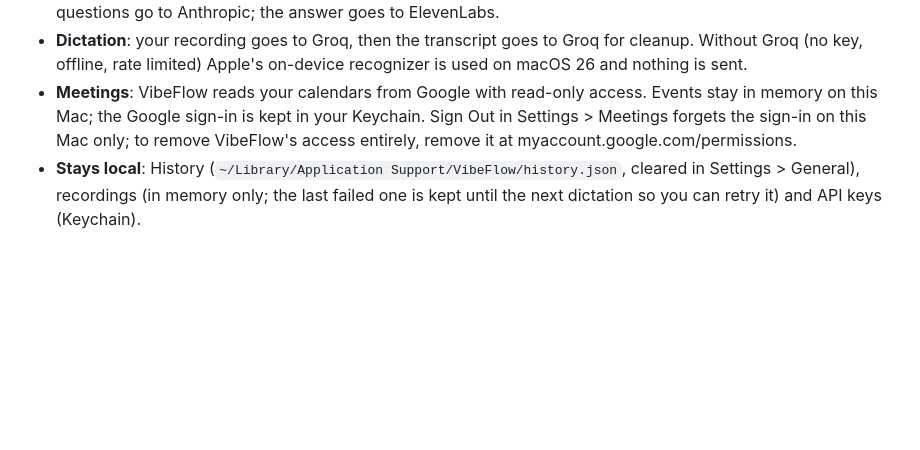
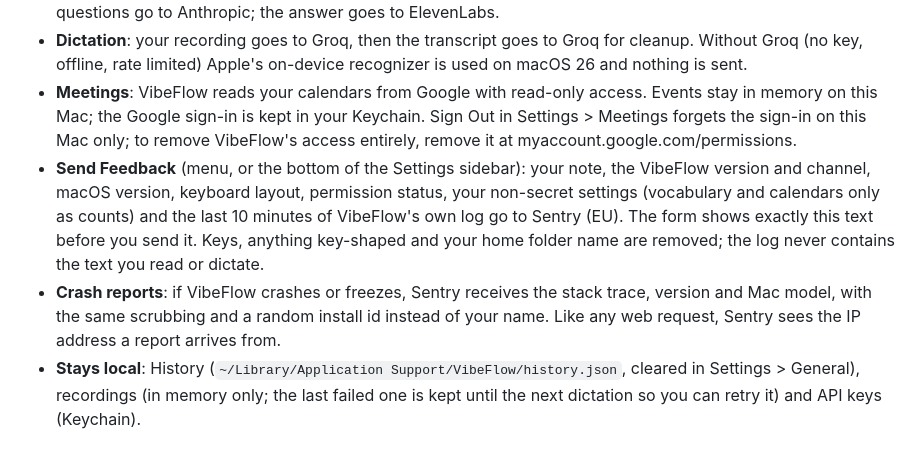
Before and after one commit to floo-one/vibeflow, a Markdown page: README.md, the part around the change. Drawn GitHub-style; blank space fills up the shorter version.

```diff
--- a/README.md
+++ b/README.md
@@ -81,6 +81,15 @@ With no keys at all you still get reading with an Apple voice, plus dictation on
   in memory on this Mac; the Google sign-in is kept in your Keychain. Sign Out in Settings >
   Meetings forgets the sign-in on this Mac only; to remove VibeFlow's access entirely, remove
   it at myaccount.google.com/permissions.
+- **Send Feedback** (menu, or the bottom of the Settings sidebar): your note, the VibeFlow
+  version and channel, macOS version, keyboard layout, permission status, your non-secret
+  settings (vocabulary and calendars only as counts) and the last 10 minutes of VibeFlow's own
+  log go to Sentry (EU). The form shows exactly this text before you send it. Keys, anything
+  key-shaped and your home folder name are removed; the log never contains the text you read
+  or dictate.
+- **Crash reports**: if VibeFlow crashes or freezes, Sentry receives the stack trace, version
+  and Mac model, with the same scrubbing and a random install id instead of your name. Like
+  any web request, Sentry sees the IP address a report arrives from.
 - **Stays local**: History (`~/Library/Application Support/VibeFlow/history.json`, cleared in
   Settings > General), recordings (in memory only; the last failed one is kept until the next
   dictation so you can retry it) and API keys (Keychain).
```
Also changed, not shown: CLAUDE.md (+2 -0 lines), docs/DEVELOPMENT.md (+14 -0 lines).
